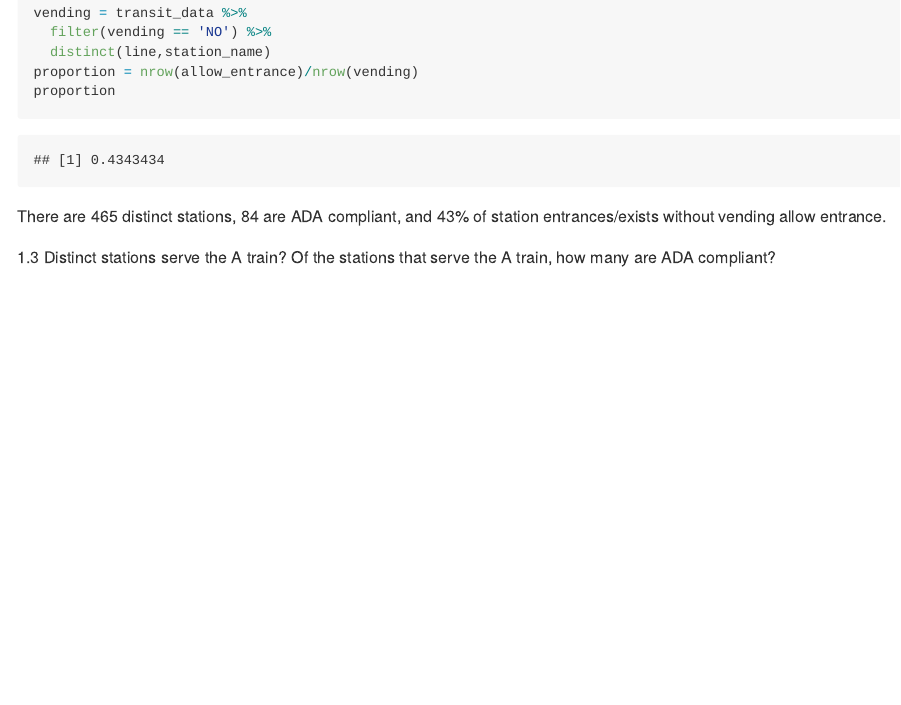
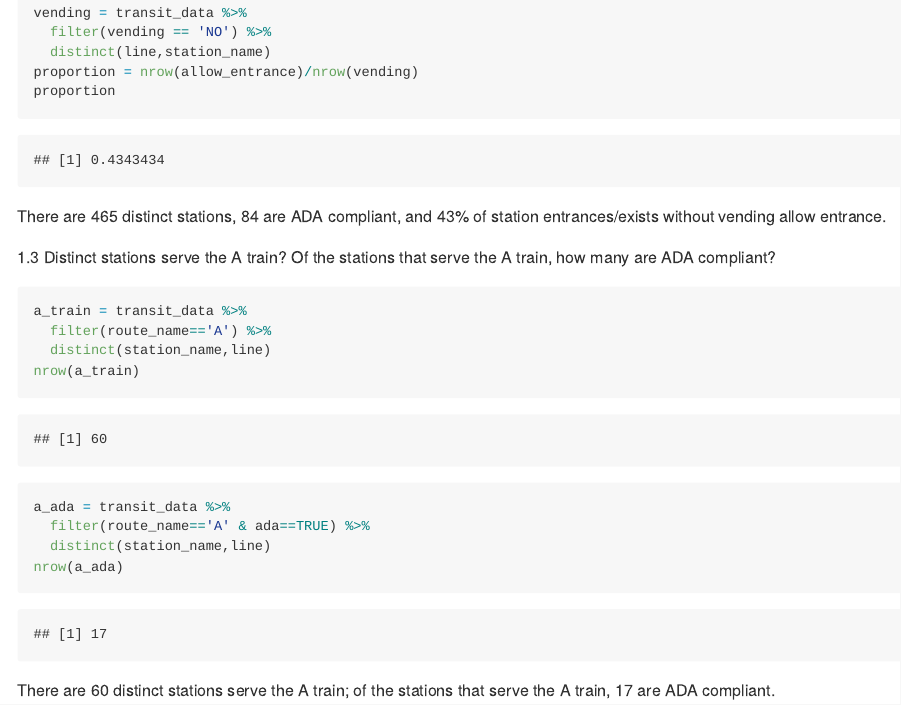
Before and after one commit to boyaguo/p8105_hw2_bg2604, an R Markdown document (p8105_hw2_bg2604.Rmd): the page in a window 1100 px wide, from 2240 px down. The pictures show the output file p8105_hw2_bg2604.md that the author committed with the source, drawn offline in the style of GitHub; long lines of code are wrapped.

Commit message:
Finished Problem 1.3

````diff
--- a/p8105_hw2_bg2604.Rmd
+++ b/p8105_hw2_bg2604.Rmd
@@ -73,6 +73,15 @@ There are 465 distinct stations, 84 are ADA compliant, and 43% of station entran
 1.3 Distinct stations serve the A train? Of the stations that serve the A train, how many are ADA compliant?
 
 ```{r 1.3}
+a_train = transit_data %>%
+  filter(route_name=='A') %>%
+  distinct(station_name,line)
+nrow(a_train)
 
+a_ada = transit_data %>%
+  filter(route_name=='A' & ada==TRUE) %>%
+  distinct(station_name,line)
+nrow(a_ada)
+```
 
-```
+There are 60 distinct stations serve the A train; of the stations that serve the A train, 17 are ADA compliant.
````
Also changed, not shown: p8105_hw2_bg2604.md.
